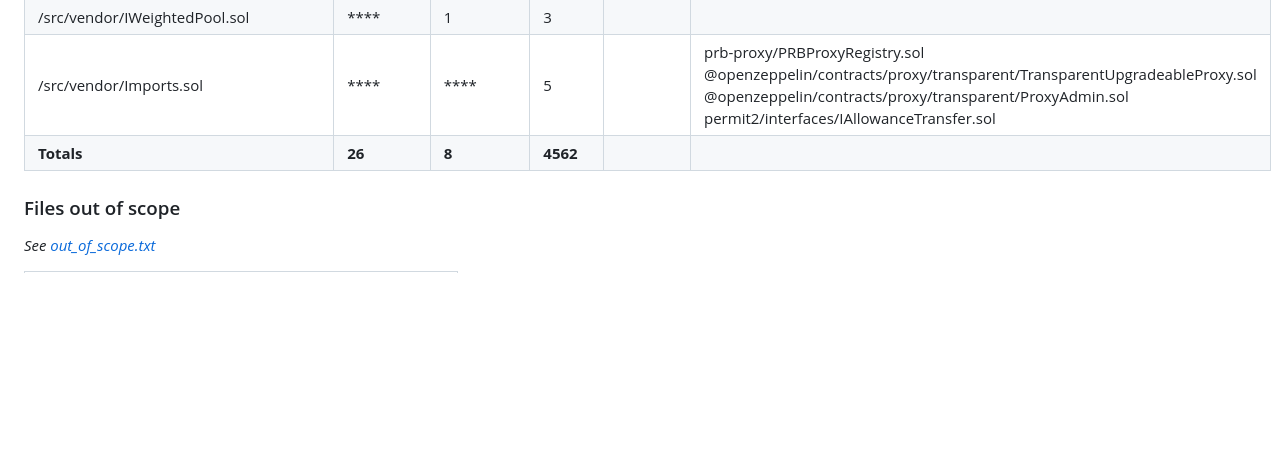
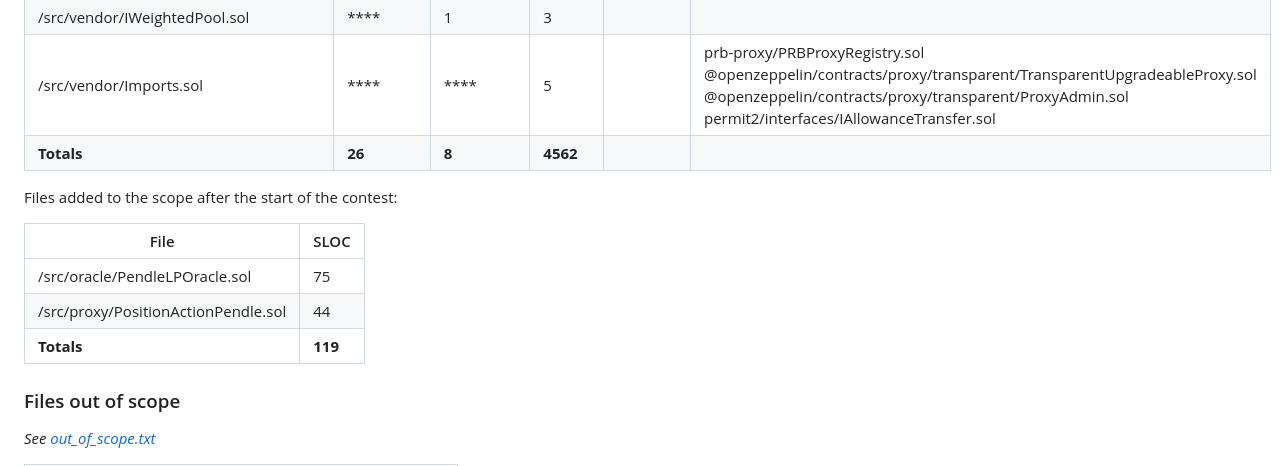
Before and after one commit to code-423n4/2024-07-loopfi, a Markdown page: README.md, the part around the change. Rendered like a GitHub page; blank space fills up the shorter version.

```diff
--- a/README.md
+++ b/README.md
@@ -172,6 +172,14 @@ _See [scope.txt](https://github.com/code-423n4/2024-07-loopfi/blob/main/scope.tx
 | /src/vendor/Imports.sol | ****| **** | 5 | |prb-proxy/PRBProxyRegistry.sol<br>@openzeppelin/contracts/proxy/transparent/TransparentUpgradeableProxy.sol<br>@openzeppelin/contracts/proxy/transparent/ProxyAdmin.sol<br>permit2/interfaces/IAllowanceTransfer.sol|
 | **Totals** | **26** | **8** | **4562** | | |
 
+Files added to the scope after the start of the contest:
+
+| File   | SLOC |
+| ------ | ---- |
+| /src/oracle/PendleLPOracle.sol   | 75 |
+| /src/proxy/PositionActionPendle.sol   | 44 |
+| **Totals** | **119** |
+
 ### Files out of scope
 
 _See [out_of_scope.txt](https://github.com/code-423n4/2024-07-loopfi/blob/main/out_of_scope.txt)_
```
